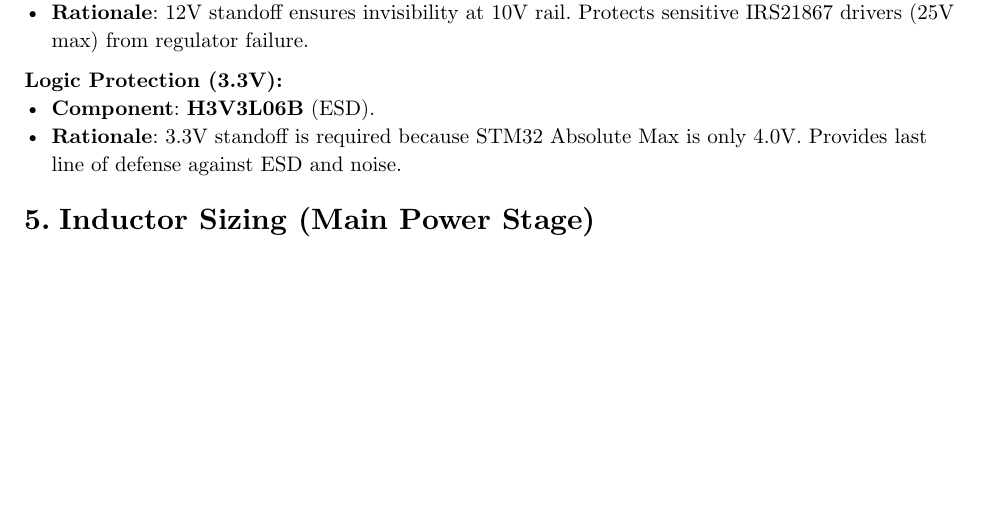
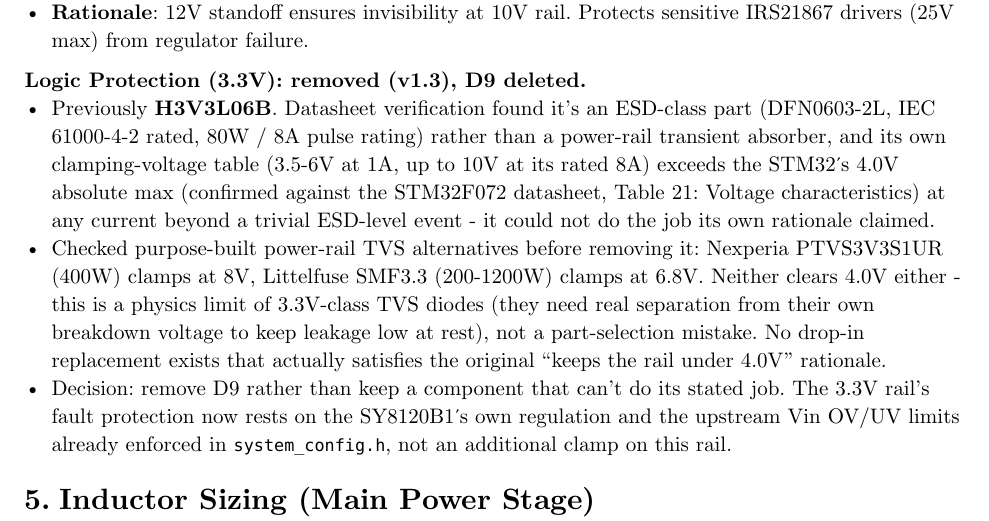
Before and after one commit to TotallyNotAHackerTrustMeIAmADolphin/MPPT, a Typst document (hardware/CALCULATIONS.typ): part of page 3 of 7, cut so that both start at the same text, the shorter picture padded with empty space. The pictures show the PDF file hardware/CALCULATIONS.pdf that the author committed with the source.

Commit message:
docs: remove D9 (H3V3L06B) 3.3V TVS, verified it cannot do its job
Pulled the actual H3V3L06B datasheet: it's an ESD-class part
(DFN0603-2L, IEC 61000-4-2 rated, 80W/8A pulse rating) rather than a
power-rail transient absorber, and its own clamping-voltage table
(3.5-6V @ 1A, up to 10V @ 8A) exceeds the STM32F072's 4.0V absolute
max (confirmed against Table 21 of the ST datasheet) at any current
beyond a trivial ESD event - it can't do the job its own rationale
claimed.

Checked purpose-built power-rail alternatives before removing it
outright: Nexperia PTVS3V3S1UR (400W) clamps at 8V, Littelfuse SMF3.3
(200-1200W) clamps at 6.8V - neither clears 4.0V either. This is a
physics limit of 3.3V-class TVS diodes needing headroom from their
own breakdown voltage, not a part-selection mistake, so there's no
drop-in replacement that actually satisfies the original rationale.

Removes D9 from the STANDARDS.md Hardware Universe table and
documents the decision in CALCULATIONS.typ. Schematic/PCB removal
is a manual KiCad edit, done separately.

Co-Authored-By: Claude Sonnet 5 <noreply@anthropic.com>

```diff
--- a/hardware/CALCULATIONS.typ
+++ b/hardware/CALCULATIONS.typ
@@ -142,9 +142,20 @@
 - *Component*: *H12VH22U* (6kW Surge).
 - *Rationale*: 12V standoff ensures invisibility at 10V rail. Protects sensitive IRS21867 drivers (25V max) from regulator failure.
 
-*Logic Protection (3.3V):*
-- *Component*: *H3V3L06B* (ESD).
-- *Rationale*: 3.3V standoff is required because STM32 Absolute Max is only 4.0V. Provides last line of defense against ESD and noise.
+*Logic Protection (3.3V): removed (v1.3), D9 deleted.*
+- Previously *H3V3L06B*. Datasheet verification found it's an ESD-class part (DFN0603-2L,
+  IEC 61000-4-2 rated, 80W / 8A pulse rating) rather than a power-rail transient absorber, and its
+  own clamping-voltage table (3.5-6V at 1A, up to 10V at its rated 8A) exceeds the STM32's 4.0V
+  absolute max (confirmed against the STM32F072 datasheet, Table 21: Voltage characteristics) at
+  any current beyond a trivial ESD-level event - it could not do the job its own rationale claimed.
+- Checked purpose-built power-rail TVS alternatives before removing it: Nexperia PTVS3V3S1UR
+  (400W) clamps at 8V, Littelfuse SMF3.3 (200-1200W) clamps at 6.8V. Neither clears 4.0V either -
+  this is a physics limit of 3.3V-class TVS diodes (they need real separation from their own
+  breakdown voltage to keep leakage low at rest), not a part-selection mistake. No drop-in
+  replacement exists that actually satisfies the original "keeps the rail under 4.0V" rationale.
+- Decision: remove D9 rather than keep a component that can't do its stated job. The 3.3V rail's
+  fault protection now rests on the SY8120B1's own regulation and the upstream Vin OV/UV limits
+  already enforced in `system_config.h`, not an additional clamp on this rail.
 
 = Inductor Sizing (Main Power Stage) <sec-inductor>
 
```
Also changed, not shown: hardware/STANDARDS.md (+0 -1 lines), hardware/CALCULATIONS.pdf.
